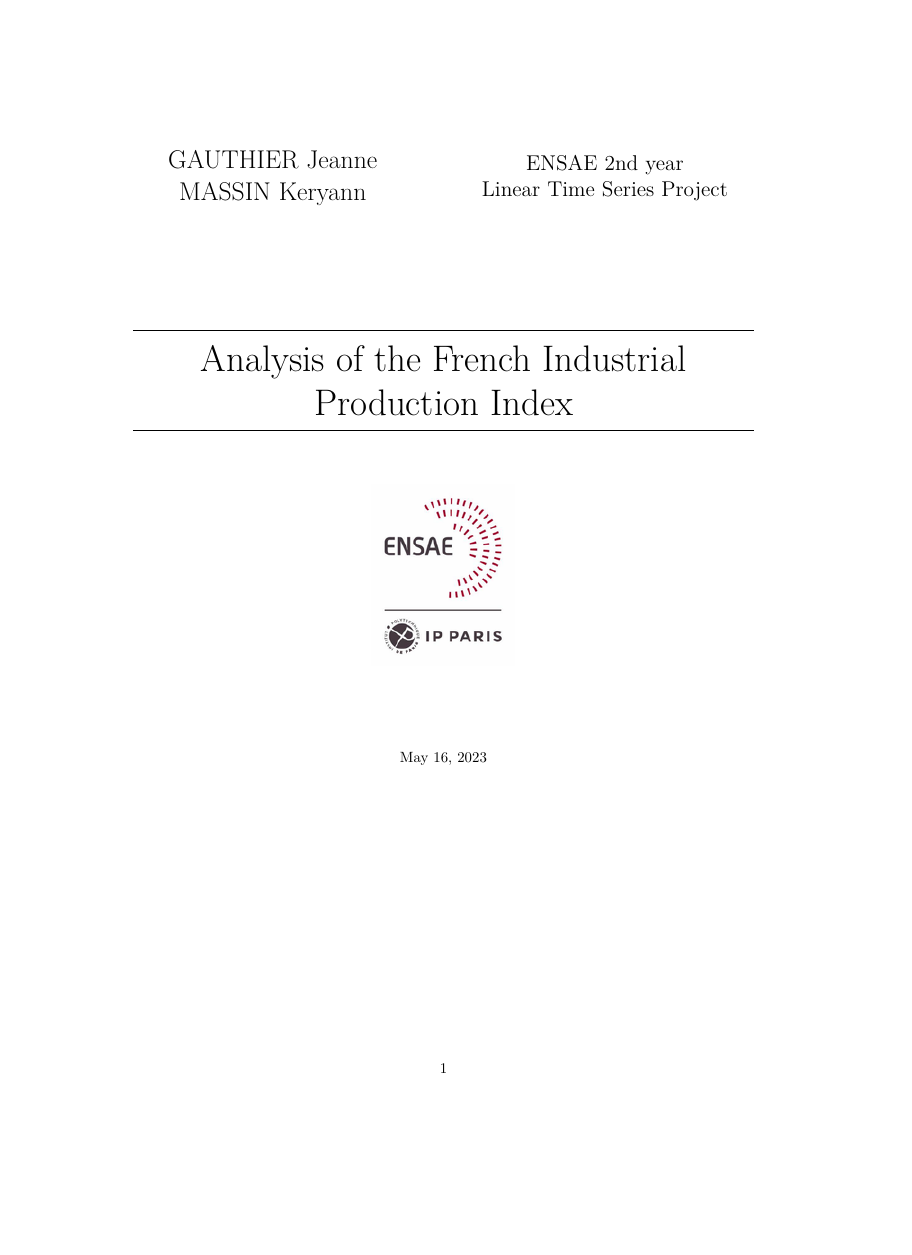
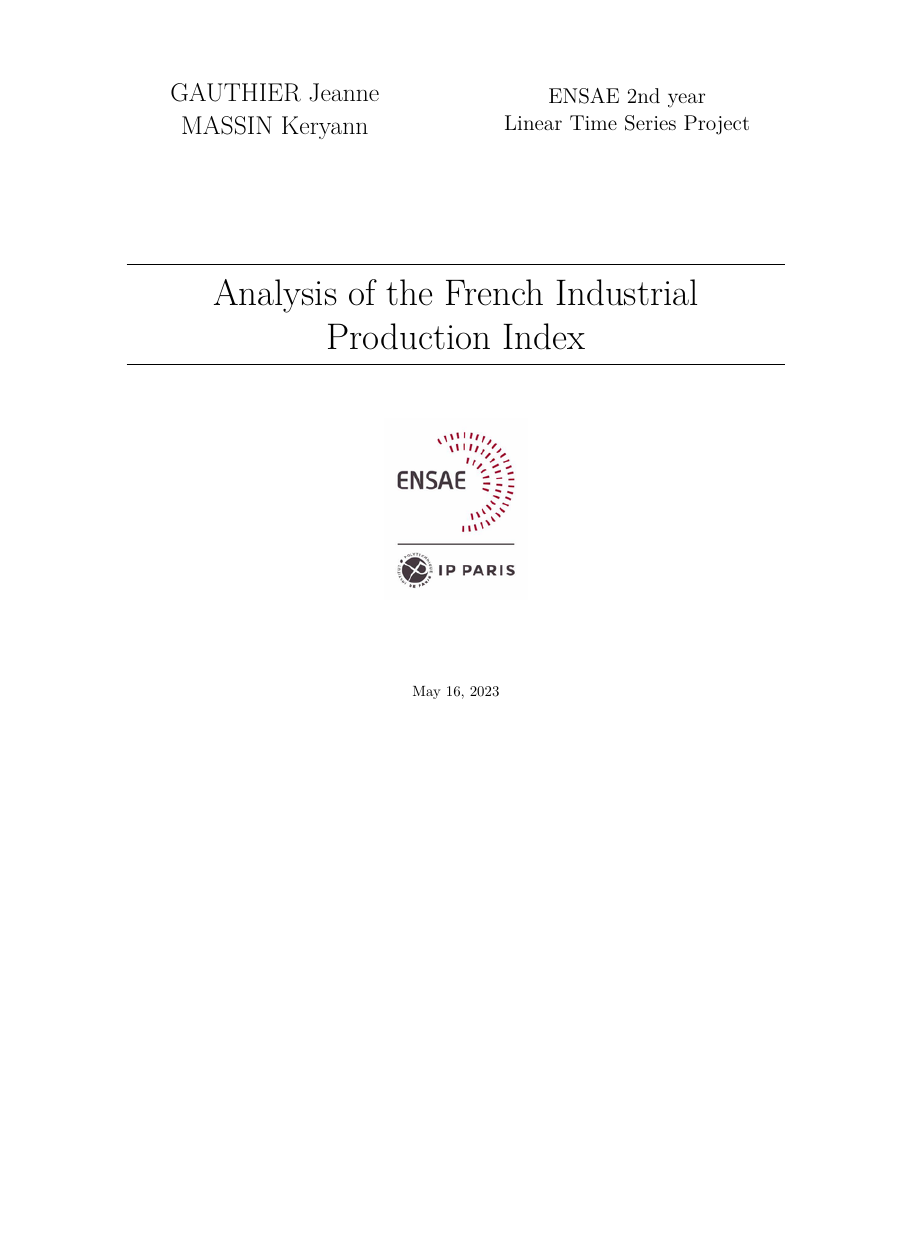
Before and after one commit to Noomkwah/ARIMA, a LaTeX document (Report/Tutorial.tex): page 1 of 8 before the commit and page 1 of 7 after it, the shorter picture padded with empty space. Compiled offline with pdfLaTeX.

Commit message:
J'ai changé la numérotation des pages

```diff
--- a/Report/Tutorial.tex
+++ b/Report/Tutorial.tex
@@ -11,11 +11,13 @@
 \usepackage{url}
 \usepackage{float}
 
+% UTILISER LA LIGNE CI-DESSOUS POUR CHANGER LES MARGES
+\newgeometry{vmargin={20mm}, hmargin={30mm,30mm}}   % set the margins
 
-
+\setcounter{page}{0}
 \begin{document}
 
-\thispagestyle{plain}
+\thispagestyle{empty}
 \begin{figure}[!h]
 	\centering
 	\begin{minipage}{0.45 \linewidth}
```
Also changed, not shown: Report/Tutorial.pdf.
